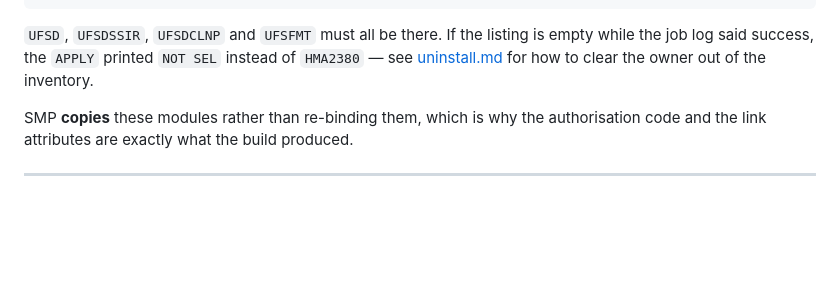
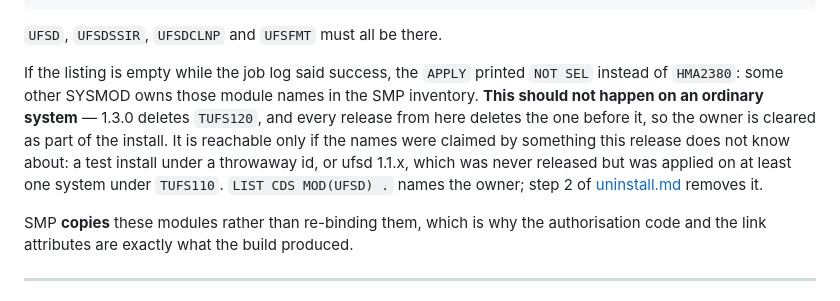
Before and after one commit to mvslovers/ufsd, a Markdown page: docs/installation.md, the part around the change. Rendered like a GitHub page; blank space fills up the shorter version.

Commit message:
docs(installation): UCLIN is the exception now, not the remedy
The member-list check told the reader to reach for uninstall.md's UCLIN
whenever the library came back empty. Since #75 that is backwards: 1.3.0
deletes TUFS120 and every release deletes its predecessor, so the owner
is cleared by the install itself. NOT SEL is now only reachable when the
module names were claimed by something this release does not name -- a
throwaway test id, or the unreleased 1.1.x under TUFS110 -- and the text
says so, with LIST CDS MOD(UFSD) as the way to find out which.

Claude-Session: https://claude.ai/code/session_01BcBCUMYhac6WtUCAak6Uhq
EOF

````diff
--- a/docs/installation.md
+++ b/docs/installation.md
@@ -249,11 +249,19 @@ bottom with an empty library. ISPF 3.4 does it, or submit this:
 //
 ```
 
-`UFSD`, `UFSDSSIR`, `UFSDCLNP` and `UFSFMT` must all be there. If the listing
-is empty while the job log said success, the `APPLY` printed `NOT SEL` instead
-of `HMA2380` — see
+`UFSD`, `UFSDSSIR`, `UFSDCLNP` and `UFSFMT` must all be there.
+
+If the listing is empty while the job log said success, the `APPLY` printed
+`NOT SEL` instead of `HMA2380`: some other SYSMOD owns those module names in
+the SMP inventory. **This should not happen on an ordinary system** — 1.3.0
+deletes `TUFS120`, and every release from here deletes the one before it, so
+the owner is cleared as part of the install. It is reachable only if the names
+were claimed by something this release does not know about: a test install
+under a throwaway id, or ufsd 1.1.x, which was never released but was applied
+on at least one system under `TUFS110`. `LIST CDS MOD(UFSD) .` names the owner;
+step 2 of
 [uninstall.md](https://github.com/mvslovers/ufsd/blob/main/docs/uninstall.md)
-for how to clear the owner out of the inventory.
+removes it.
 
 SMP **copies** these modules rather than re-binding them, which is why the
 authorisation code and the link attributes are exactly what the build produced.
````
